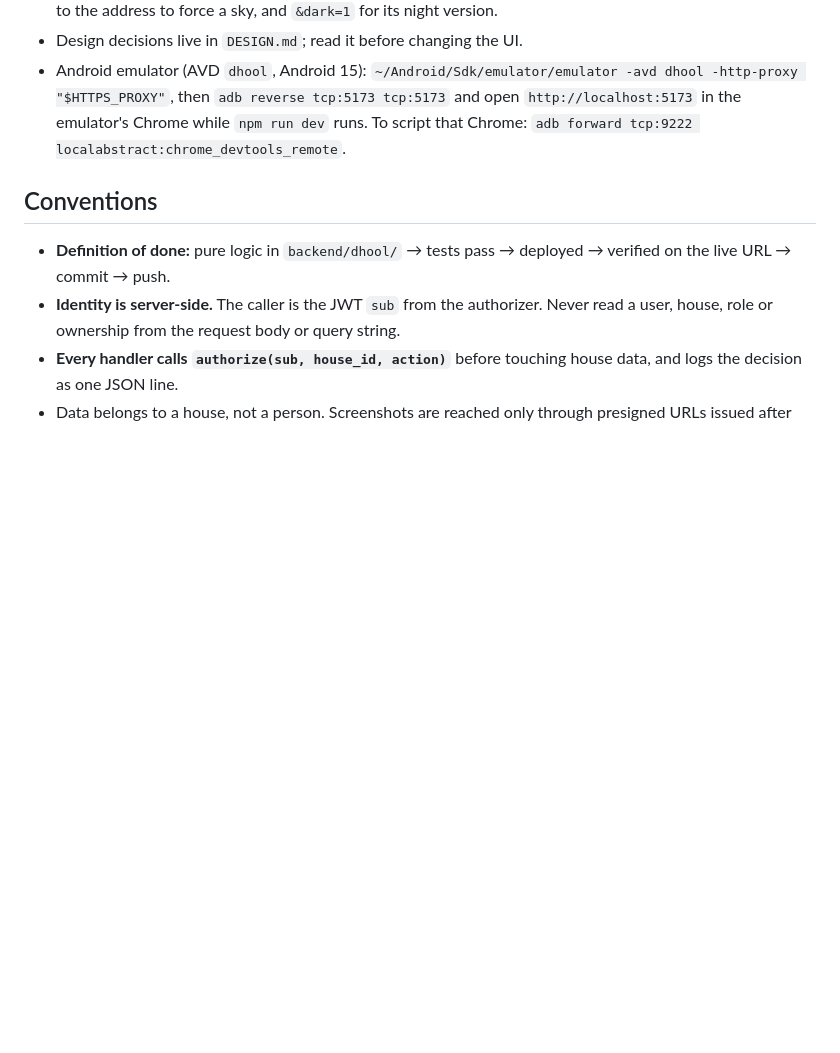
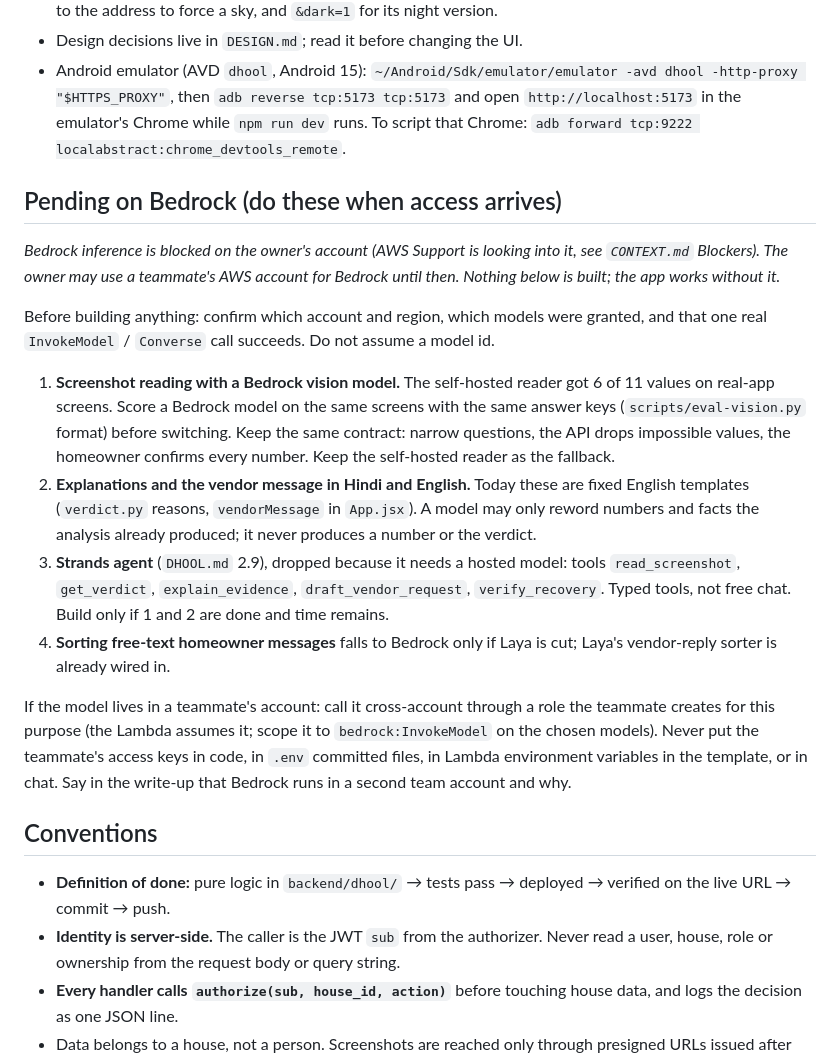
Before and after one commit to Aaryan-Degama/Dhool_aws, a Markdown page: CLAUDE.md, the part around the change. GitHub-like rendering; blank space fills up the shorter version.

Commit message:
Docs: what is pending on Bedrock access
Co-Authored-By: Claude Opus 5.5 <noreply@anthropic.com>

```diff
--- a/CLAUDE.md
+++ b/CLAUDE.md
@@ -59,6 +59,18 @@ _Deploy commands are planned; confirm each one when that code exists._
 - Design decisions live in `DESIGN.md`; read it before changing the UI.
 - Android emulator (AVD `dhool`, Android 15): `~/Android/Sdk/emulator/emulator -avd dhool -http-proxy "$HTTPS_PROXY"`, then `adb reverse tcp:5173 tcp:5173` and open `http://localhost:5173` in the emulator's Chrome while `npm run dev` runs. To script that Chrome: `adb forward tcp:9222 localabstract:chrome_devtools_remote`.
 
+## Pending on Bedrock (do these when access arrives)
+_Bedrock inference is blocked on the owner's account (AWS Support is looking into it, see `CONTEXT.md` Blockers). The owner may use a teammate's AWS account for Bedrock until then. Nothing below is built; the app works without it._
+
+Before building anything: confirm which account and region, which models were granted, and that one real `InvokeModel` / `Converse` call succeeds. Do not assume a model id.
+
+1. **Screenshot reading with a Bedrock vision model.** The self-hosted reader got 6 of 11 values on real-app screens. Score a Bedrock model on the same screens with the same answer keys (`scripts/eval-vision.py` format) before switching. Keep the same contract: narrow questions, the API drops impossible values, the homeowner confirms every number. Keep the self-hosted reader as the fallback.
+2. **Explanations and the vendor message in Hindi and English.** Today these are fixed English templates (`verdict.py` reasons, `vendorMessage` in `App.jsx`). A model may only reword numbers and facts the analysis already produced; it never produces a number or the verdict.
+3. **Strands agent** (`DHOOL.md` 2.9), dropped because it needs a hosted model: tools `read_screenshot`, `get_verdict`, `explain_evidence`, `draft_vendor_request`, `verify_recovery`. Typed tools, not free chat. Build only if 1 and 2 are done and time remains.
+4. **Sorting free-text homeowner messages** falls to Bedrock only if Laya is cut; Laya's vendor-reply sorter is already wired in.
+
+If the model lives in a teammate's account: call it cross-account through a role the teammate creates for this purpose (the Lambda assumes it; scope it to `bedrock:InvokeModel` on the chosen models). Never put the teammate's access keys in code, in `.env` committed files, in Lambda environment variables in the template, or in chat. Say in the write-up that Bedrock runs in a second team account and why.
+
 ## Conventions
 - **Definition of done:** pure logic in `backend/dhool/` → tests pass → deployed → verified on the live URL → commit → push.
 - **Identity is server-side.** The caller is the JWT `sub` from the authorizer. Never read a user, house, role or ownership from the request body or query string.
```
Also changed, not shown: CONTEXT.md (+1 -0 lines).
